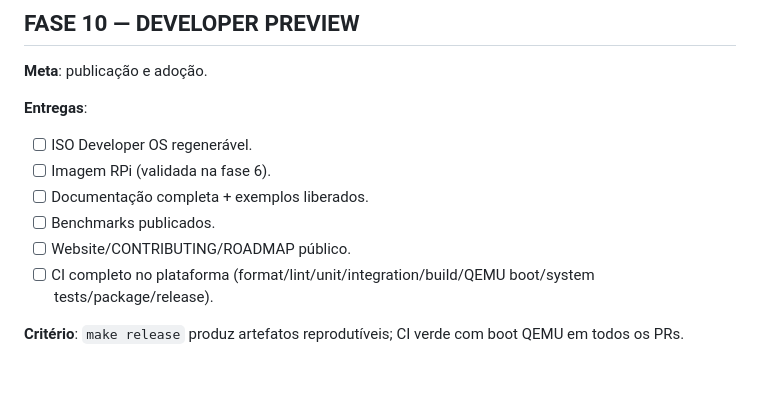
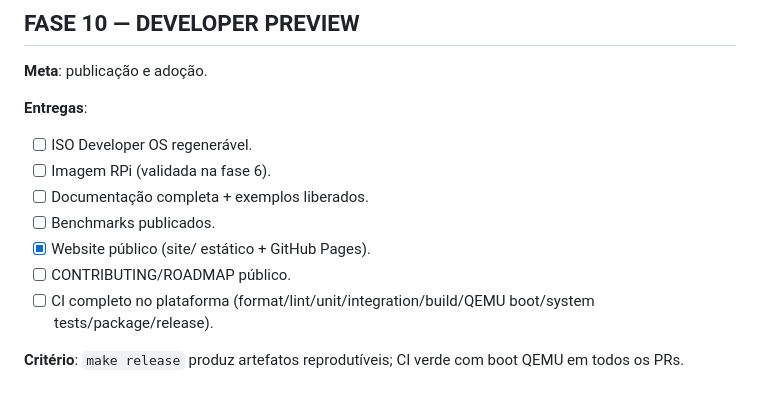
Before and after one commit to aios-b-612/aios, a Markdown page: docs/ROADMAP.md, the part around the change. Rendered like a GitHub page.

```diff
--- a/docs/ROADMAP.md
+++ b/docs/ROADMAP.md
@@ -174,7 +174,8 @@
 - [ ] Imagem RPi (validada na fase 6).
 - [ ] Documentação completa + exemplos liberados.
 - [ ] Benchmarks publicados.
-- [ ] Website/CONTRIBUTING/ROADMAP público.
+- [x] Website público (site/ estático + GitHub Pages).
+- [ ] CONTRIBUTING/ROADMAP público.
 - [ ] CI completo no plataforma (format/lint/unit/integration/build/QEMU boot/system tests/package/release).
 
 **Critério**: `make release` produz artefatos reprodutíveis; CI verde com boot QEMU em todos os PRs.
```
Also changed, not shown: docs/DECISIONS.md (+9 -0 lines).
